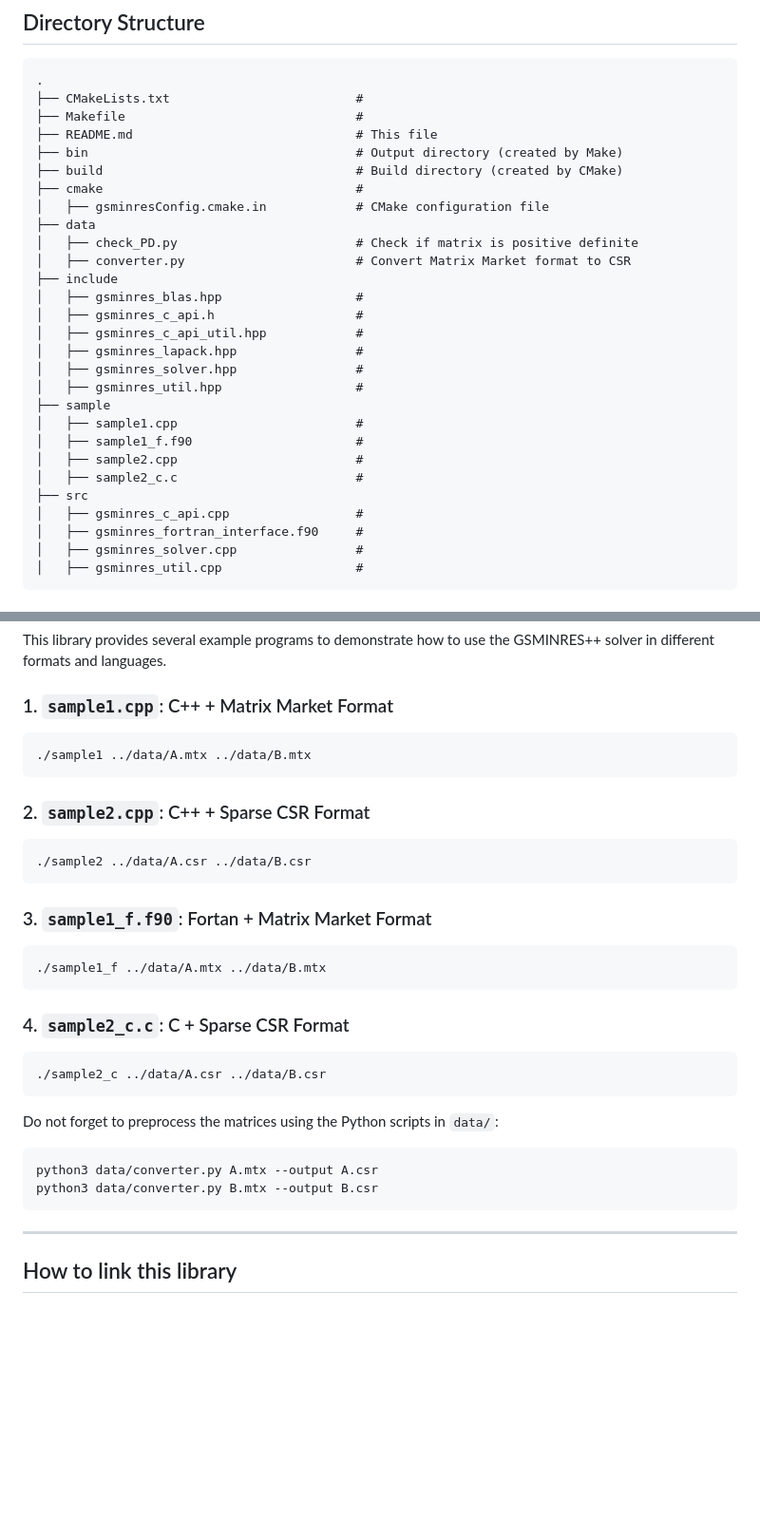
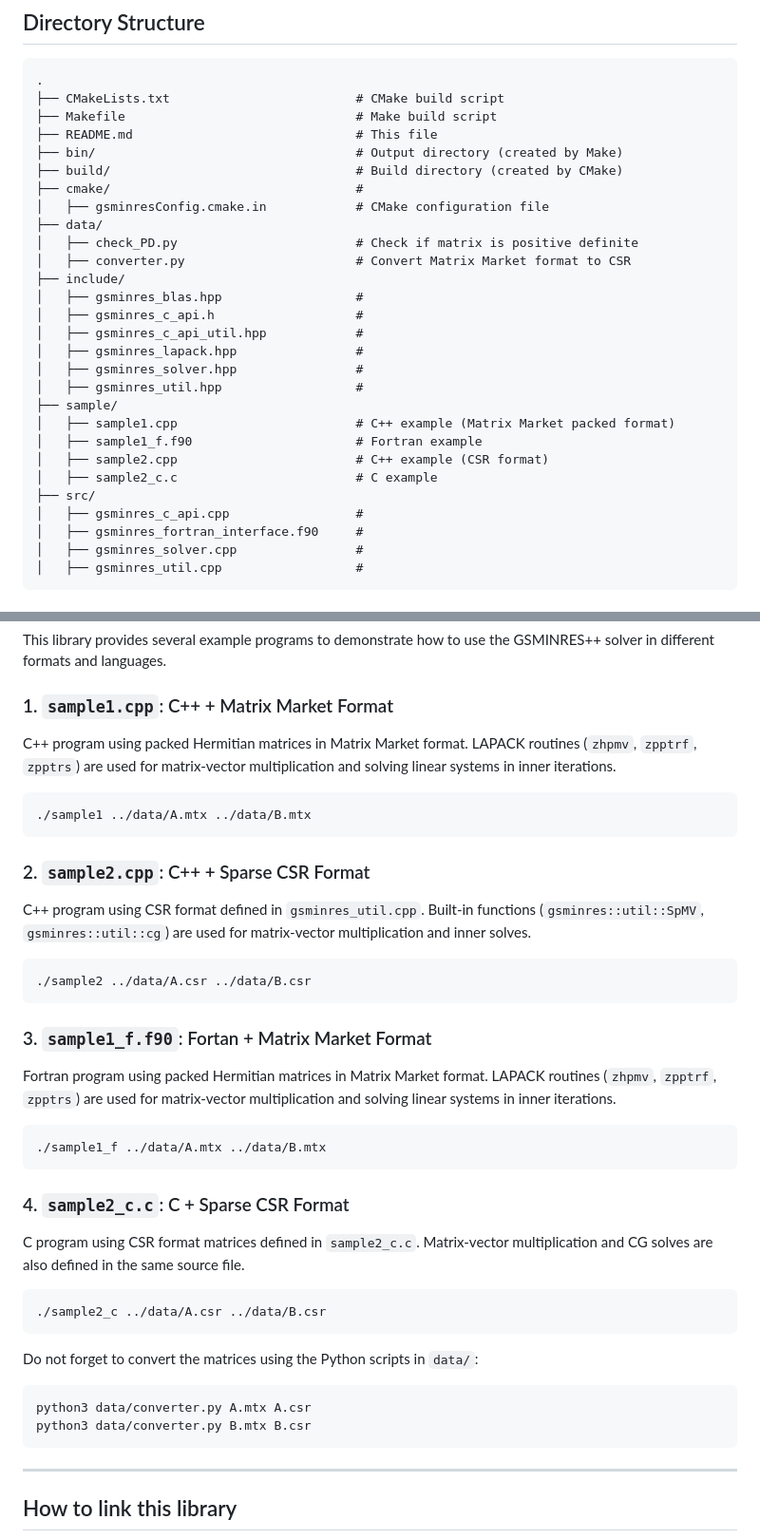
Before and after one commit to ShunHidaka/GSMINRESpp, a Markdown page: README.md, 2 parts joined by grey strips. Shown at 95% size. Rendered like a GitHub page; blank space fills up the shorter version.

````diff
--- a/README.md
+++ b/README.md
@@ -41,29 +41,29 @@ make: *** [Makefile:83: bin/sample2_c] エラー 1
 
 ```
 .
-├── CMakeLists.txt                         #
-├── Makefile                               #
+├── CMakeLists.txt                         # CMake build script
+├── Makefile                               # Make build script
 ├── README.md                              # This file
-├── bin                                    # Output directory (created by Make)
-├── build                                  # Build directory (created by CMake)
-├── cmake                                  #
+├── bin/                                   # Output directory (created by Make)
+├── build/                                 # Build directory (created by CMake)
+├── cmake/                                 #
 │   ├── gsminresConfig.cmake.in            # CMake configuration file
-├── data
+├── data/
 │   ├── check_PD.py                        # Check if matrix is positive definite
 │   ├── converter.py                       # Convert Matrix Market format to CSR
-├── include
+├── include/
 │   ├── gsminres_blas.hpp                  #
 │   ├── gsminres_c_api.h                   #
 │   ├── gsminres_c_api_util.hpp            #
 │   ├── gsminres_lapack.hpp                #
 │   ├── gsminres_solver.hpp                #
 │   ├── gsminres_util.hpp                  #
-├── sample
-│   ├── sample1.cpp                        #
-│   ├── sample1_f.f90                      #
-│   ├── sample2.cpp                        #
-│   ├── sample2_c.c                        #
-├── src
+├── sample/
+│   ├── sample1.cpp                        # C++ example (Matrix Market packed format)
+│   ├── sample1_f.f90                      # Fortran example
+│   ├── sample2.cpp                        # C++ example (CSR format)
+│   ├── sample2_c.c                        # C example
+├── src/
 │   ├── gsminres_c_api.cpp                 #
 │   ├── gsminres_fortran_interface.f90     #
 │   ├── gsminres_solver.cpp                #
@@ -97,26 +97,30 @@ See the manual for detailed instructions.
 This library provides several example programs to demonstrate how to use the GSMINRES++ solver in different formats and languages.
 
 ### 1. `sample1.cpp`: C++ + Matrix Market Format
+C++ program using packed Hermitian matrices in Matrix Market format. LAPACK routines (`zhpmv`, `zpptrf`, `zpptrs`) are used for matrix-vector multiplication and solving linear systems in inner iterations.
 ``` bash
 ./sample1 ../data/A.mtx ../data/B.mtx
 ```
 ### 2. `sample2.cpp`: C++ + Sparse CSR Format
+C++ program using CSR format defined in `gsminres_util.cpp`. Built-in functions (`gsminres::util::SpMV`, `gsminres::util::cg`) are used for matrix-vector multiplication and inner solves.
 ``` bash
 ./sample2 ../data/A.csr ../data/B.csr
 ```
 ### 3. `sample1_f.f90`: Fortan + Matrix Market Format
+Fortran program using packed Hermitian matrices in Matrix Market format. LAPACK routines (`zhpmv`, `zpptrf`, `zpptrs`) are used for matrix-vector multiplication and solving linear systems in inner iterations.
 ``` bash
 ./sample1_f ../data/A.mtx ../data/B.mtx
 ```
 ### 4. `sample2_c.c`: C + Sparse CSR Format
+C program using CSR format matrices defined in `sample2_c.c`. Matrix-vector multiplication and CG solves are also defined in the same source file.
 ``` bash
 ./sample2_c ../data/A.csr ../data/B.csr
 ```
 
-Do not forget to preprocess the matrices using the Python scripts in `data/`:
+Do not forget to convert the matrices using the Python scripts in `data/`:
 ```bash
-python3 data/converter.py A.mtx --output A.csr
-python3 data/converter.py B.mtx --output B.csr
+python3 data/converter.py A.mtx A.csr
+python3 data/converter.py B.mtx B.csr
 ```
 
 ---
````
